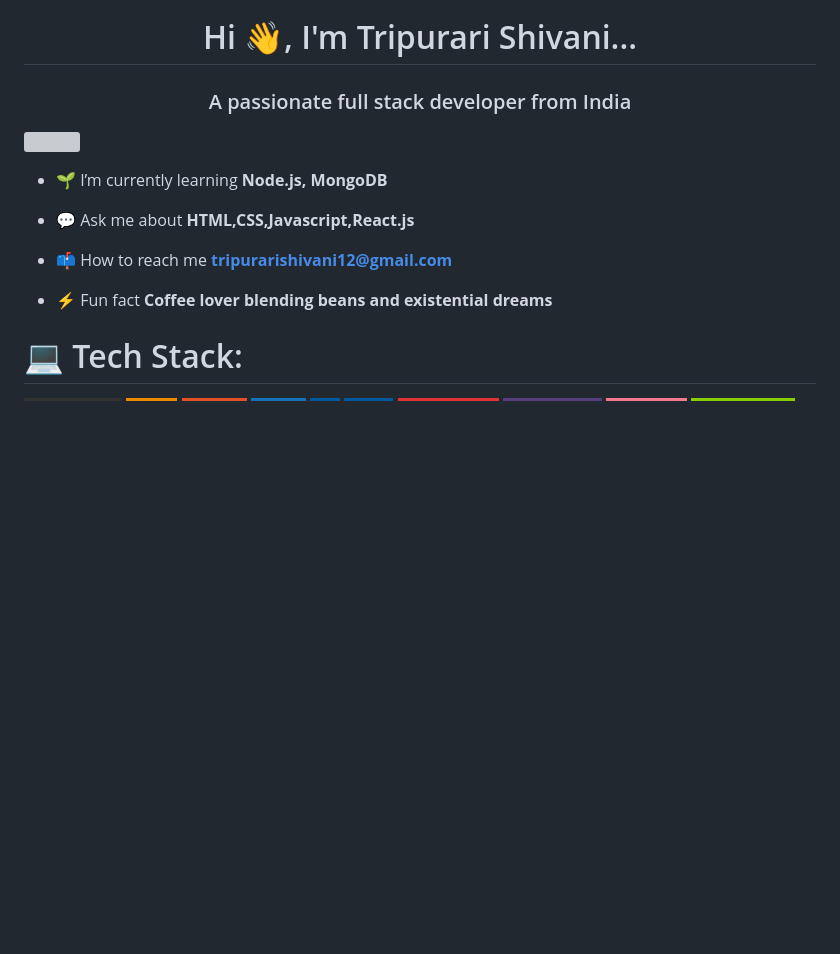
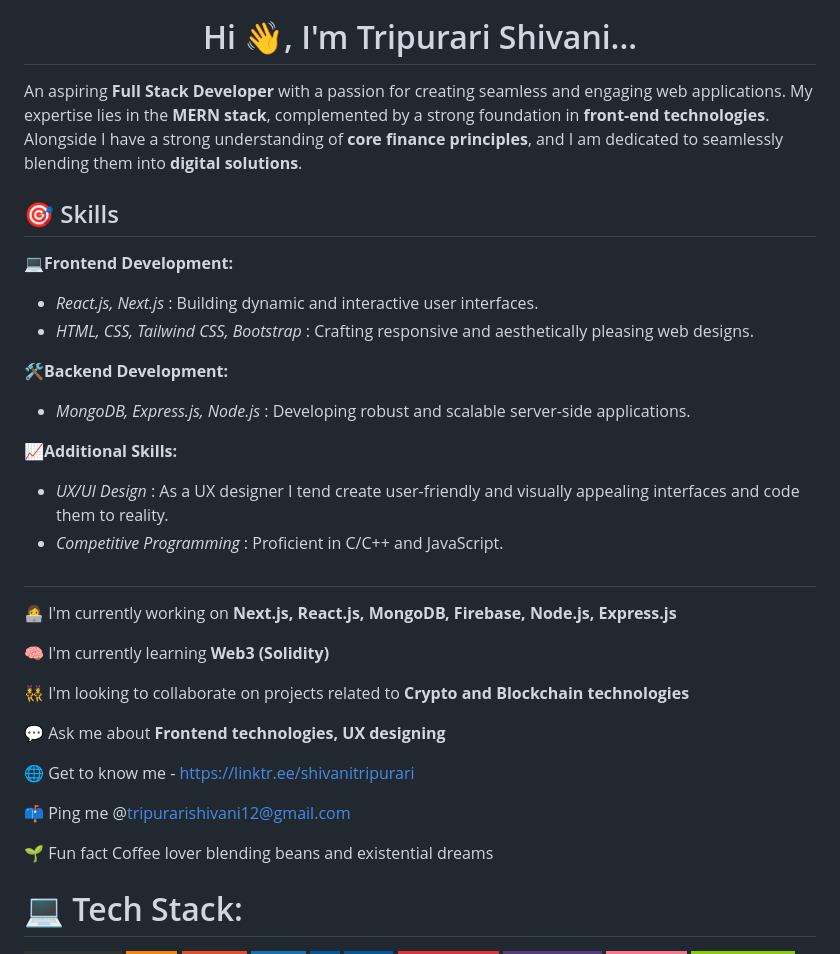
Before and after one commit to shivani-tripurari/shivani-tripurari, a Markdown page: README.md, the part around the change. Drawn GitHub-style; badges without logos; blank space fills up the shorter version; grey boxes are pictures that could not be loaded.

```diff
--- a/README.md
+++ b/README.md
@@ -3,16 +3,41 @@
 
 <h1 align="center">Hi 👋, I'm Tripurari Shivani...</h1>
 
-<h3 align="center">A passionate full stack developer from India</h3>
-<img align="right" width="400" src="C:\Users\shiva\Downloads\coder.jpg">
+An aspiring **Full Stack Developer** with a passion for creating seamless and engaging web applications. My expertise lies in the **MERN stack**, complemented by a strong foundation in **front-end technologies**. Alongside I have a strong understanding of **core finance principles**, and I am dedicated to seamlessly blending them into **digital solutions**.
 
-- 🌱 I’m currently learning **Node.js, MongoDB**
 
-- 💬 Ask me about **HTML,CSS,Javascript,React.js**
+##  🎯 Skills
 
-- 📫 How to reach me **tripurarishivani12@gmail.com**
+💻**Frontend Development:**
 
-- ⚡ Fun fact **Coffee lover blending beans and existential dreams**
+- *React.js, Next.js* : Building dynamic and interactive user interfaces.
+- *HTML, CSS, Tailwind CSS, Bootstrap* : Crafting responsive and aesthetically pleasing web designs.
+
+🛠**Backend Development:**
+
+- *MongoDB, Express.js, Node.js* : Developing robust and scalable server-side applications.
+
+📈**Additional Skills:**
+
+- *UX/UI Design* : As a UX designer I tend create user-friendly and visually appealing interfaces and code them to reality.
+- *Competitive Programming* : Proficient in C/C++ and JavaScript.
+
+
+##
+👩‍💻 I'm currently working on **Next.js, React.js, MongoDB, Firebase, Node.js, Express.js**
+
+🧠 I'm currently learning **Web3 (Solidity)**
+
+👯‍♀️ I'm looking to collaborate on projects related to **Crypto and Blockchain technologies**
+
+💬 Ask me about **Frontend technologies, UX designing**
+
+🌐 Get to know me - https://linktr.ee/shivanitripurari
+
+📫 Ping me @tripurarishivani12@gmail.com
+
+🌱 Fun fact Coffee lover blending beans and existential dreams
+
 
 
 # 💻 Tech Stack:
```
